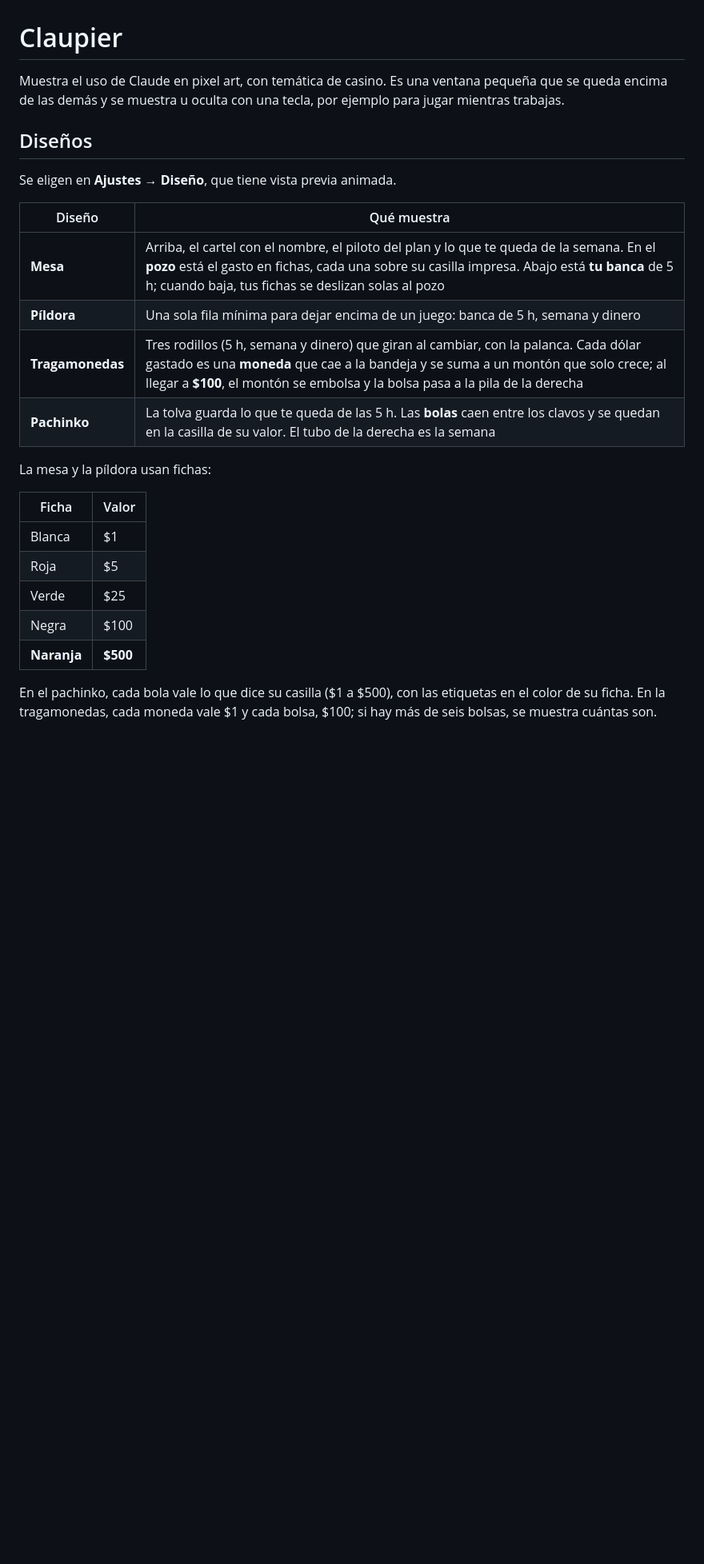
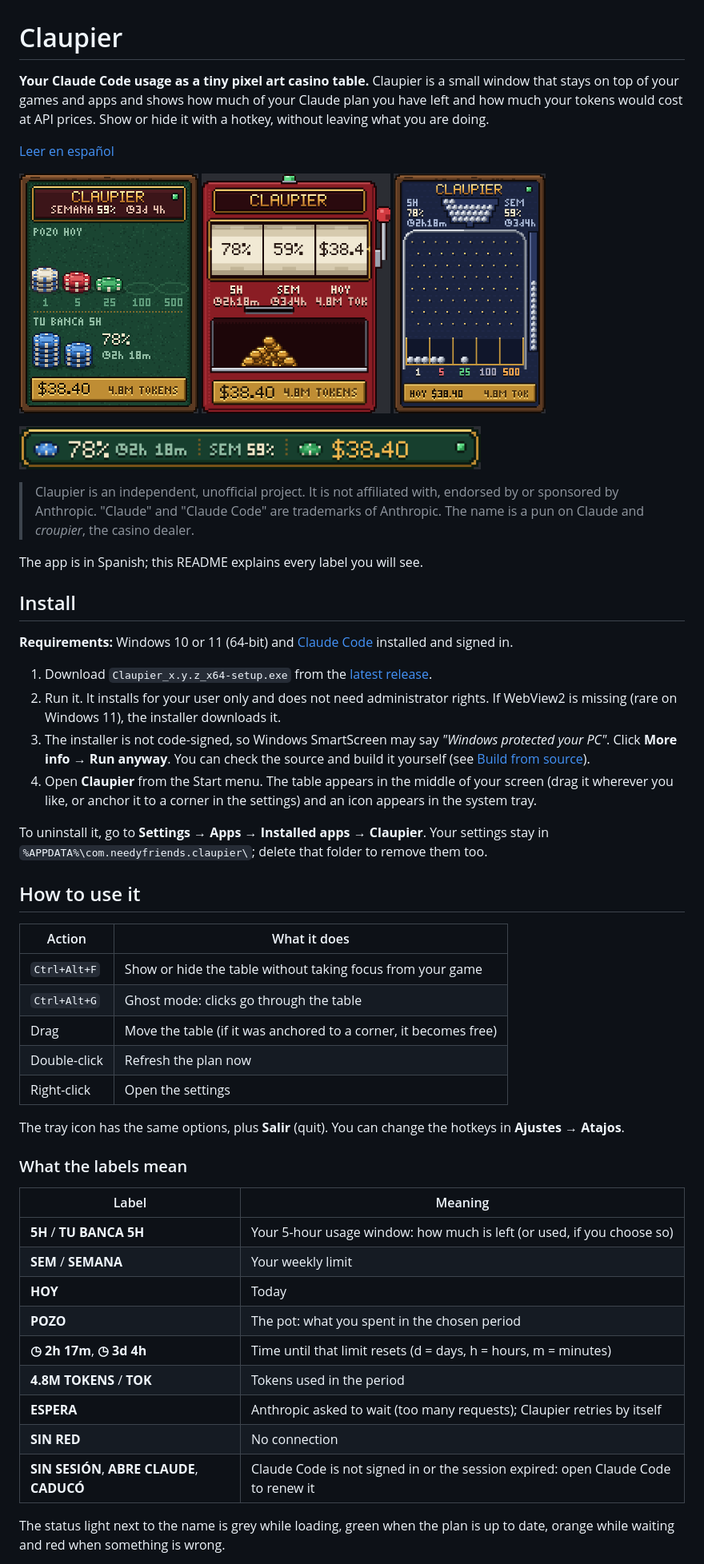
Before and after one commit to FredManBA/claupier, a Markdown page: README.md, the part around one of its changes. Shown at 80% size. Drawn GitHub-style; pictures changed too: docs/screenshots/mesa.png (added), docs/screenshots/pachinko.png (added), docs/screenshots/pildora.png (added); blank space fills up the shorter version.

```diff
--- a/README.md
+++ b/README.md
@@ -1,27 +1,58 @@
 # Claupier
 
-Muestra el uso de Claude en pixel art, con temática de casino. Es una ventana pequeña que se queda encima de las demás y se muestra u oculta con una tecla, por ejemplo para jugar mientras trabajas.
+**Your Claude Code usage as a tiny pixel art casino table.** Claupier is a small window that stays on top of your games and apps and shows how much of your Claude plan you have left and how much your tokens would cost at API prices. Show or hide it with a hotkey, without leaving what you are doing.
 
-## Diseños
+[Leer en español](README.es.md)
 
-Se eligen en **Ajustes → Diseño**, que tiene vista previa animada.
+<p>
+  <img src="docs/screenshots/mesa.png" alt="The Mesa design: casino table with your 5-hour bank in blue chips and today's spend in the pot" height="300">
+  <img src="docs/screenshots/tragamonedas.png" alt="The Tragamonedas design: slot machine with three reels and a pile of coins" height="300">
+  <img src="docs/screenshots/pachinko.png" alt="The Pachinko design: balls that fall into pockets by value" height="300">
+</p>
+<p>
+  <img src="docs/screenshots/pildora.png" alt="The Píldora design: a single compact row" height="54">
+</p>
 
-| Diseño | Qué muestra |
+> Claupier is an independent, unofficial project. It is not affiliated with, endorsed by or sponsored by Anthropic. "Claude" and "Claude Code" are trademarks of Anthropic. The name is a pun on Claude and *croupier*, the casino dealer.
+
+The app is in Spanish; this README explains every label you will see.
+
+## Install
+
+**Requirements:** Windows 10 or 11 (64-bit) and [Claude Code](https://claude.com/claude-code) installed and signed in.
+
+1. Download `Claupier_x.y.z_x64-setup.exe` from the [latest release](https://github.com/FredManBA/claupier/releases/latest).
+2. Run it. It installs for your user only and does not need administrator rights. If WebView2 is missing (rare on Windows 11), the installer downloads it.
+3. The installer is not code-signed, so Windows SmartScreen may say *"Windows protected your PC"*. Click **More info → Run anyway**. You can check the source and build it yourself (see [Build from source](#build-from-source)).
+4. Open **Claupier** from the Start menu. The table appears in the middle of your screen (drag it wherever you like, or anchor it to a corner in the settings) and an icon appears in the system tray.
+
+To uninstall it, go to **Settings → Apps → Installed apps → Claupier**. Your settings stay in `%APPDATA%\com.needyfriends.claupier\`; delete that folder to remove them too.
+
+## How to use it
+
+| Action | What it does |
 |---|---|
-| **Mesa** | Arriba, el cartel con el nombre, el piloto del plan y lo que te queda de la semana. En el **pozo** está el gasto en fichas, cada una sobre su casilla impresa. Abajo está **tu banca** de 5 h; cuando baja, tus fichas se deslizan solas al pozo |
-| **Píldora** | Una sola fila mínima para dejar encima de un juego: banca de 5 h, semana y dinero |
-| **Tragamonedas** | Tres rodillos (5 h, semana y dinero) que giran al cambiar, con la palanca. Cada dólar gastado es una **moneda** que cae a la bandeja y se suma a un montón que solo crece; al llegar a **$100**, el montón se embolsa y la bolsa pasa a la pila de la derecha |
-| **Pachinko** | La tolva guarda lo que te queda de las 5 h. Las **bolas** caen entre los clavos y se quedan en la casilla de su valor. El tubo de la derecha es la semana |
+| `Ctrl+Alt+F` | Show or hide the table without taking focus from your game |
+| `Ctrl+Alt+G` | Ghost mode: clicks go through the table |
+| Drag | Move the table (if it was anchored to a corner, it becomes free) |
+| Double-click | Refresh the plan now |
+| Right-click | Open the settings |
 
-La mesa y la píldora usan fichas:
+The tray icon has the same options, plus **Salir** (quit). You can change the hotkeys in **Ajustes → Atajos**.
 
-| Ficha | Valor |
+### What the labels mean
+
+| Label | Meaning |
 |---|---|
-| Blanca | $1 |
-| Roja | $5 |
-| Verde | $25 |
-| Negra | $100 |
-| **Naranja** | **$500** |
+| **5H** / **TU BANCA 5H** | Your 5-hour usage window: how much is left (or used, if you choose so) |
+| **SEM** / **SEMANA** | Your weekly limit |
+| **HOY** | Today |
+| **POZO** | The pot: what you spent in the chosen period |
+| **◷ 2h 17m**, **◷ 3d 4h** | Time until that limit resets (d = days, h = hours, m = minutes) |
+| **4.8M TOKENS** / **TOK** | Tokens used in the period |
+| **ESPERA** | Anthropic asked to wait (too many requests); Claupier retries by itself |
+| **SIN RED** | No connection |
+| **SIN SESIÓN**, **ABRE CLAUDE**, **CADUCÓ** | Claude Code is not signed in or the session expired: open Claude Code to renew it |
 
-En el pachinko, cada bola vale lo que dice su casilla ($1 a $500), con las etiquetas en el color de su ficha. En la tragamonedas, cada moneda vale $1 y cada bolsa, $100; si hay más de seis bolsas, se muestra cuántas son.
+The status light next to the name is grey while loading, green when the plan is up to date, orange while waiting and red when something is wrong.
 
```
Also changed, not shown: other parts of README.md (+41 -34 lines), README.es.md (added, +118 -0 lines), THIRD_PARTY_NOTICES.md (added, +30 -0 lines), docs/screenshots/ajustes.png (added), docs/screenshots/mesa-texto-normal.png (added), 4 other files.
